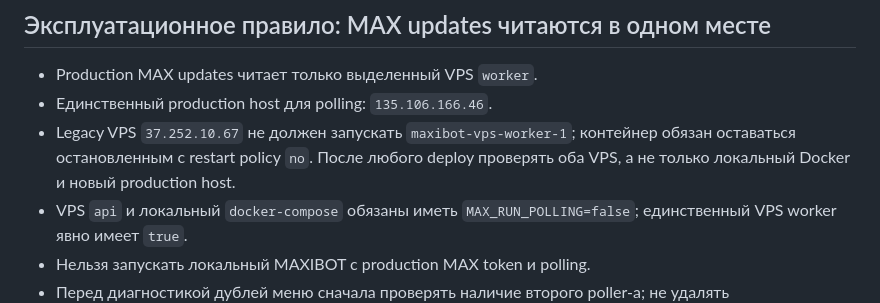
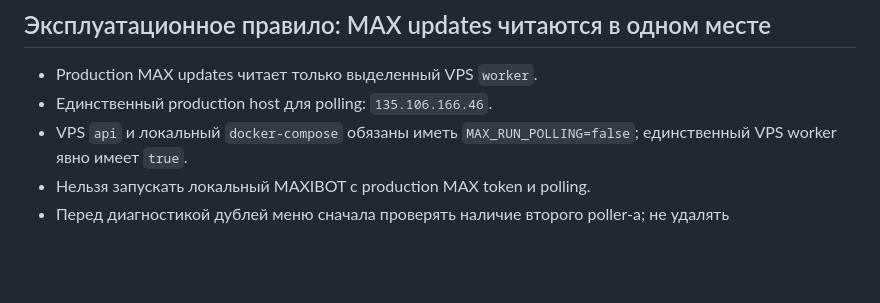
Before and after one commit to akhripunov/maxibot, a Markdown page: AGENTS.md, the part around the change. Rendered like a GitHub page; blank space fills up the shorter version.

Commit message:
chore(ops): remove retired legacy VPS references

```diff
--- a/AGENTS.md
+++ b/AGENTS.md
@@ -137,10 +137,6 @@ landing получает yclid/UTM
 
 - Production MAX updates читает только выделенный VPS `worker`.
 - Единственный production host для polling: `135.106.166.46`.
-- Legacy VPS `37.252.10.67` не должен запускать
-  `maxibot-vps-worker-1`; контейнер обязан оставаться остановленным с
-  restart policy `no`. После любого deploy проверять оба VPS, а не только
-  локальный Docker и новый production host.
 - VPS `api` и локальный `docker-compose` обязаны иметь
   `MAX_RUN_POLLING=false`; единственный VPS worker явно имеет `true`.
 - Нельзя запускать локальный MAXIBOT с production MAX token и polling.
```
Also changed, not shown: docs/ARCHITECT_SOL_CONTEXT_PACK.md (+9 -12 lines), qa/TEST_AUDIT.md (+1 -2 lines).
